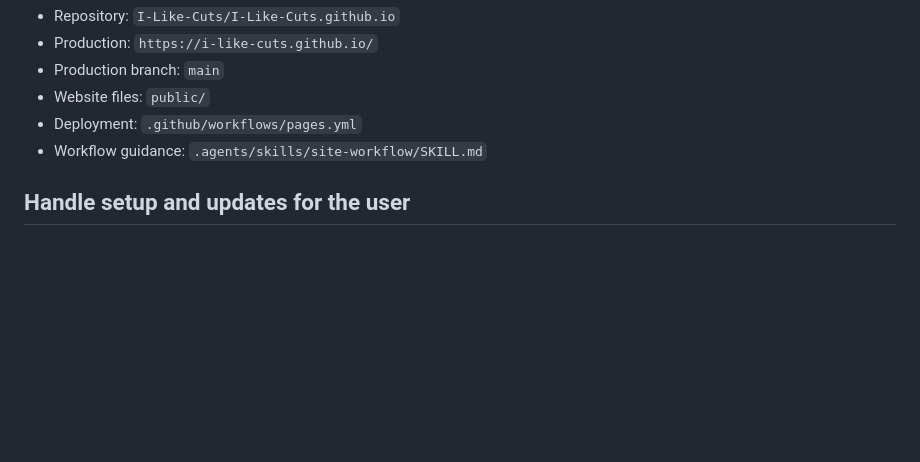
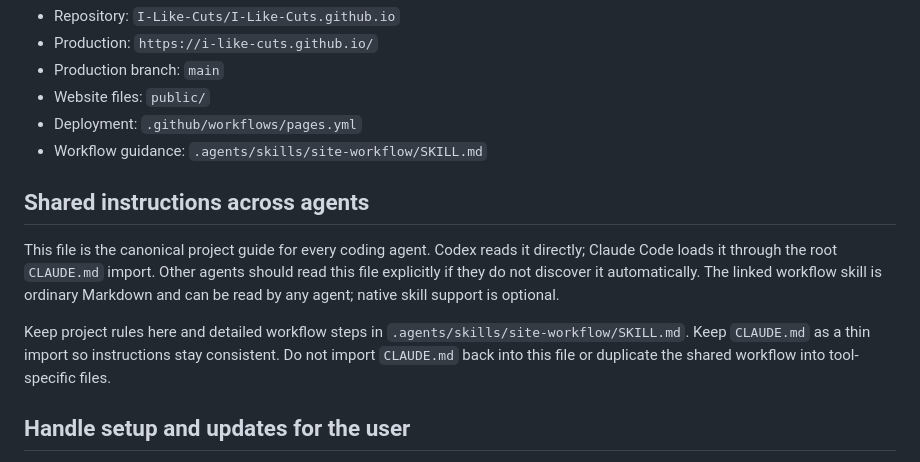
Before and after one commit to I-Like-Cuts/I-Like-Cuts.github.io, a Markdown page: AGENTS.md, the part around the change. Rendered like a GitHub page; blank space fills up the shorter version.

```diff
--- a/AGENTS.md
+++ b/AGENTS.md
@@ -8,6 +8,12 @@ This is the real, ongoing portfolio website for Eoin, a film editor working in I
 - Website files: `public/`
 - Deployment: `.github/workflows/pages.yml`
 - Workflow guidance: `.agents/skills/site-workflow/SKILL.md`
+
+## Shared instructions across agents
+
+This file is the canonical project guide for every coding agent. Codex reads it directly; Claude Code loads it through the root `CLAUDE.md` import. Other agents should read this file explicitly if they do not discover it automatically. The linked workflow skill is ordinary Markdown and can be read by any agent; native skill support is optional.
+
+Keep project rules here and detailed workflow steps in `.agents/skills/site-workflow/SKILL.md`. Keep `CLAUDE.md` as a thin import so instructions stay consistent. Do not import `CLAUDE.md` back into this file or duplicate the shared workflow into tool-specific files.
 
 ## Handle setup and updates for the user
 
```
Also changed, not shown: CLAUDE.md (added, +7 -0 lines), README.md (+13 -5 lines).
